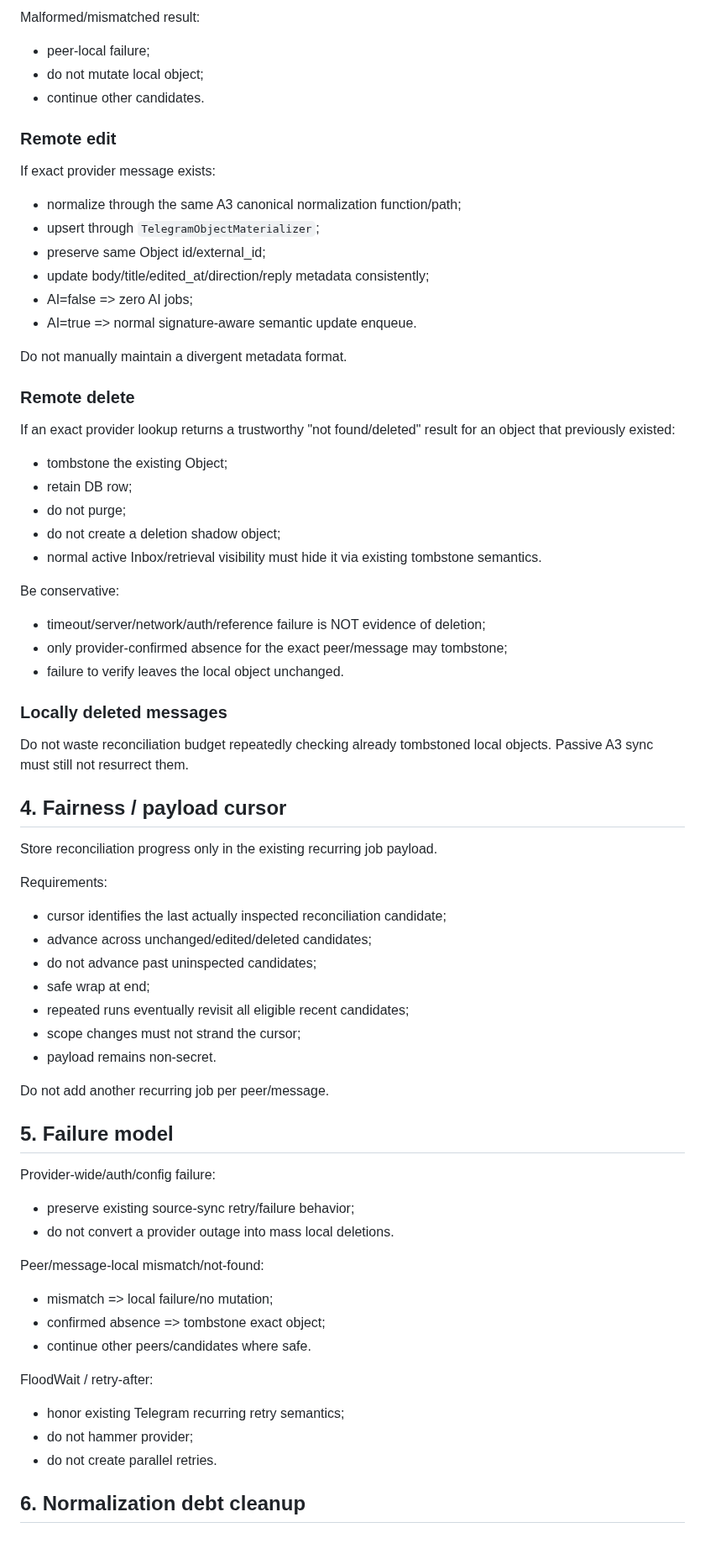
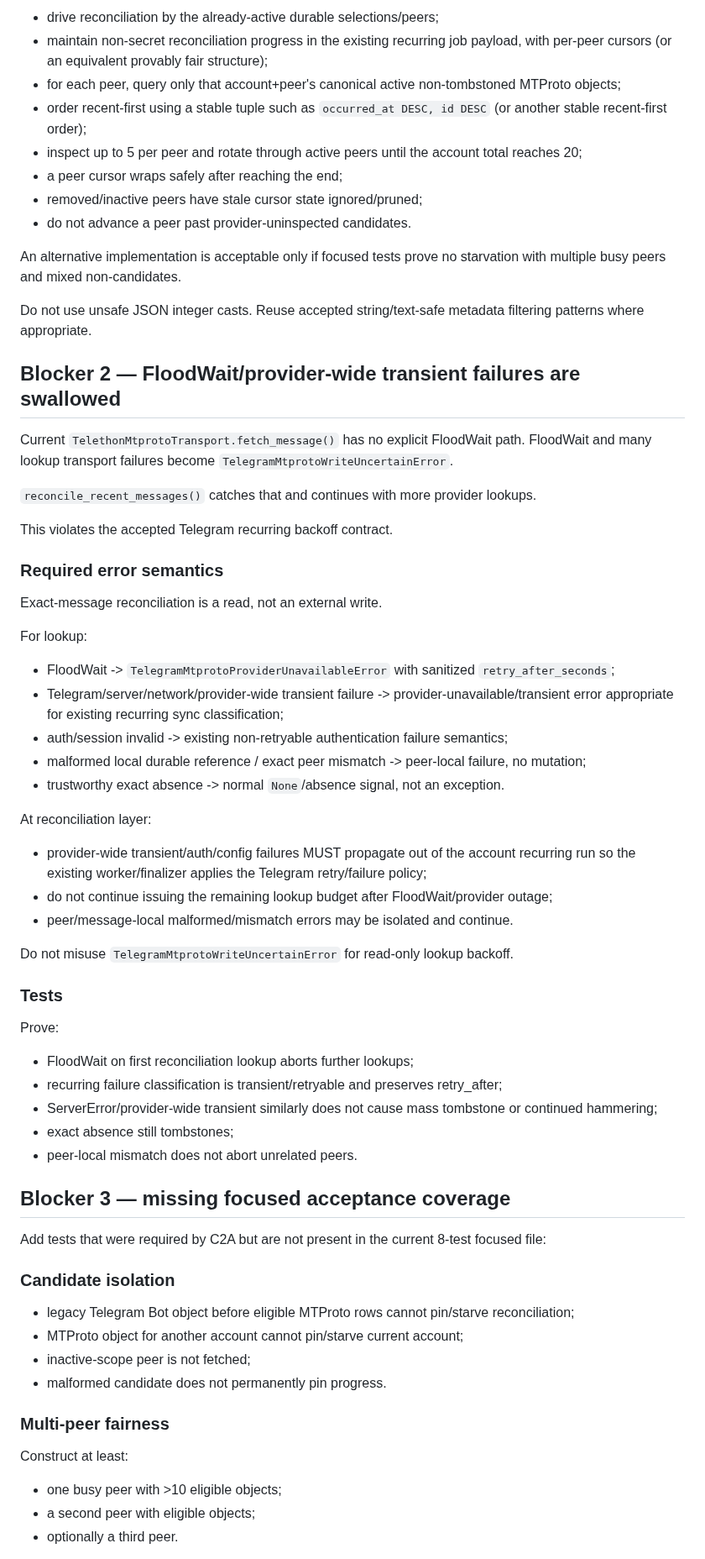
Before and after one commit to d-yacenko/secretary-prerelease, a Markdown page: CURRENT_TASK.md, the part around one of its changes. Shown at 84% size. GitHub-like rendering.

Commit message:
Authorize Telegram MTProto C2AR corrective

```diff
--- a/CURRENT_TASK.md
+++ b/CURRENT_TASK.md
@@ -128,70 +56,66 @@ Never trust a result whose returned peer/message id does not match the frozen/lo
 
-Malformed/mismatched result:
-- peer-local failure;
-- do not mutate local object;
-- continue other candidates.
+- drive reconciliation by the already-active durable selections/peers;
+- maintain non-secret reconciliation progress in the existing recurring job payload, with per-peer cursors (or an equivalent provably fair structure);
+- for each peer, query only that account+peer's canonical active non-tombstoned MTProto objects;
+- order recent-first using a stable tuple such as `occurred_at DESC, id DESC` (or another stable recent-first order);
+- inspect up to 5 per peer and rotate through active peers until the account total reaches 20;
+- a peer cursor wraps safely after reaching the end;
+- removed/inactive peers have stale cursor state ignored/pruned;
+- do not advance a peer past provider-uninspected candidates.
 
-### Remote edit
+An alternative implementation is acceptable only if focused tests prove no starvation with multiple busy peers and mixed non-candidates.
 
-If exact provider message exists:
-- normalize through the same A3 canonical normalization function/path;
-- upsert through `TelegramObjectMaterializer`;
-- preserve same Object id/external_id;
-- update body/title/edited_at/direction/reply metadata consistently;
-- AI=false => zero AI jobs;
-- AI=true => normal signature-aware semantic update enqueue.
+Do not use unsafe JSON integer casts. Reuse accepted string/text-safe metadata filtering patterns where appropriate.
 
-Do not manually maintain a divergent metadata format.
+## Blocker 2 — FloodWait/provider-wide transient failures are swallowed
 
-### Remote delete
+Current `TelethonMtprotoTransport.fetch_message()` has no explicit FloodWait path.
+FloodWait and many lookup transport failures become `TelegramMtprotoWriteUncertainError`.
 
-If an exact provider lookup returns a trustworthy "not found/deleted" result for an object that previously existed:
-- tombstone the existing Object;
-- retain DB row;
-- do not purge;
-- do not create a deletion shadow object;
-- normal active Inbox/retrieval visibility must hide it via existing tombstone semantics.
+`reconcile_recent_messages()` catches that and continues with more provider lookups.
 
-Be conservative:
-- timeout/server/network/auth/reference failure is NOT evidence of deletion;
-- only provider-confirmed absence for the exact peer/message may tombstone;
-- failure to verify leaves the local object unchanged.
+This violates the accepted Telegram recurring backoff contract.
 
-### Locally deleted messages
+### Required error semantics
 
-Do not waste reconciliation budget repeatedly checking already tombstoned local objects.
-Passive A3 sync must still not resurrect them.
+Exact-message reconciliation is a read, not an external write.
 
-## 4. Fairness / payload cursor
+For lookup:
+- FloodWait -> `TelegramMtprotoProviderUnavailableError` with sanitized `retry_after_seconds`;
+- Telegram/server/network/provider-wide transient failure -> provider-unavailable/transient error appropriate for existing recurring sync classification;
+- auth/session invalid -> existing non-retryable authentication failure semantics;
+- malformed local durable reference / exact peer mismatch -> peer-local failure, no mutation;
+- trustworthy exact absence -> normal `None`/absence signal, not an exception.
 
-Store reconciliation progress only in the existing recurring job payload.
+At reconciliation layer:
+- provider-wide transient/auth/config failures MUST propagate out of the account recurring run so the existing worker/finalizer applies the Telegram retry/failure policy;
+- do not continue issuing the remaining lookup budget after FloodWait/provider outage;
+- peer/message-local malformed/mismatch errors may be isolated and continue.
 
-Requirements:
-- cursor identifies the last actually inspected reconciliation candidate;
-- advance across unchanged/edited/deleted candidates;
-- do not advance past uninspected candidates;
-- safe wrap at end;
-- repeated runs eventually revisit all eligible recent candidates;
-- scope changes must not strand the cursor;
-- payload remains non-secret.
+Do not misuse `TelegramMtprotoWriteUncertainError` for read-only lookup backoff.
 
-Do not add another recurring job per peer/message.
+### Tests
 
-## 5. Failure model
+Prove:
+- FloodWait on first reconciliation lookup aborts further lookups;
+- recurring failure classification is transient/retryable and preserves retry_after;
+- ServerError/provider-wide transient similarly does not cause mass tombstone or continued hammering;
+- exact absence still tombstones;
+- peer-local mismatch does not abort unrelated peers.
 
-Provider-wide/auth/config failure:
-- preserve existing source-sync retry/failure behavior;
-- do not convert a provider outage into mass local deletions.
+## Blocker 3 — missing focused acceptance coverage
 
-Peer/message-local mismatch/not-found:
-- mismatch => local failure/no mutation;
-- confirmed absence => tombstone exact object;
-- continue other peers/candidates where safe.
+Add tests that were required by C2A but are not present in the current 8-test focused file:
 
-FloodWait / retry-after:
-- honor existing Telegram recurring retry semantics;
-- do not hammer provider;
-- do not create parallel retries.
+### Candidate isolation
+- legacy Telegram Bot object before eligible MTProto rows cannot pin/starve reconciliation;
+- MTProto object for another account cannot pin/starve current account;
+- inactive-scope peer is not fetched;
+- malformed candidate does not permanently pin progress.
 
-## 6. Normalization debt cleanup
+### Multi-peer fairness
+Construct at least:
+- one busy peer with >10 eligible objects;
+- a second peer with eligible objects;
+- optionally a third peer.
 
```
Also changed, not shown: other parts of CURRENT_TASK.md (+104 -195 lines).
